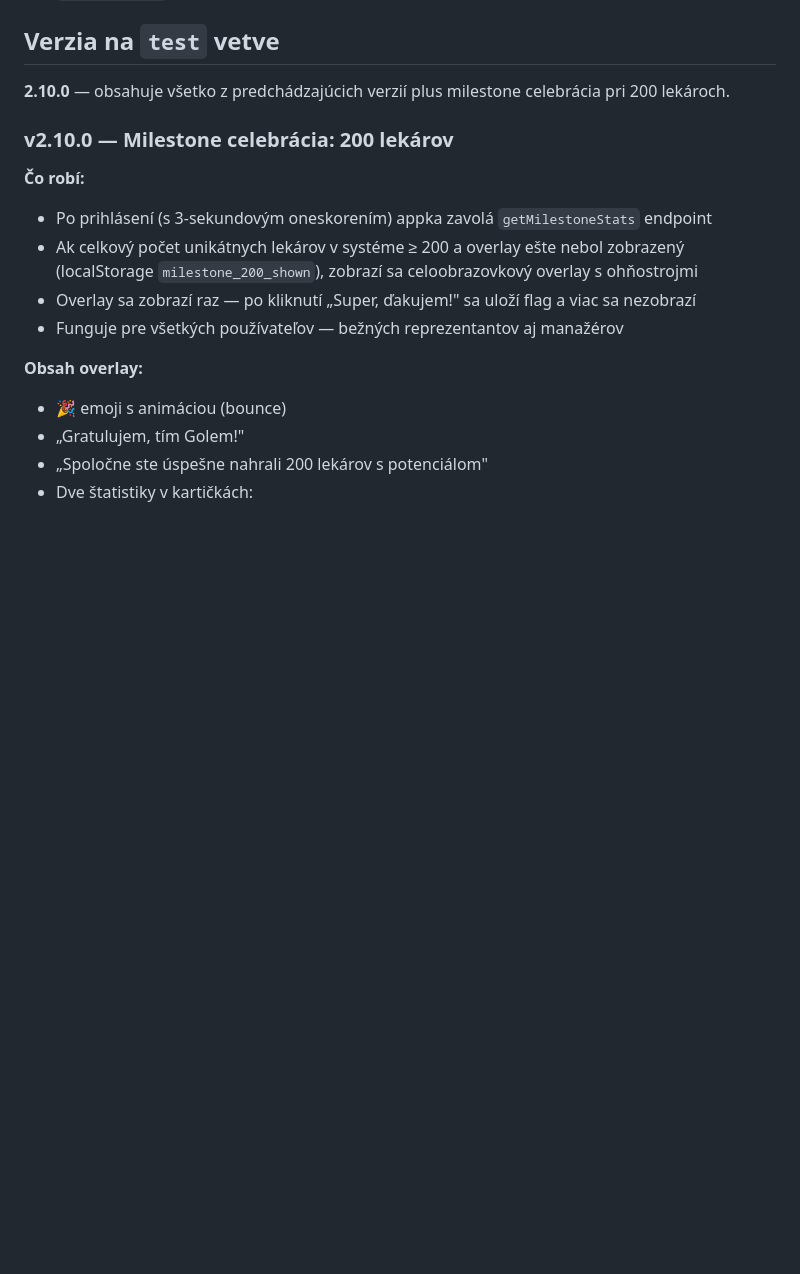
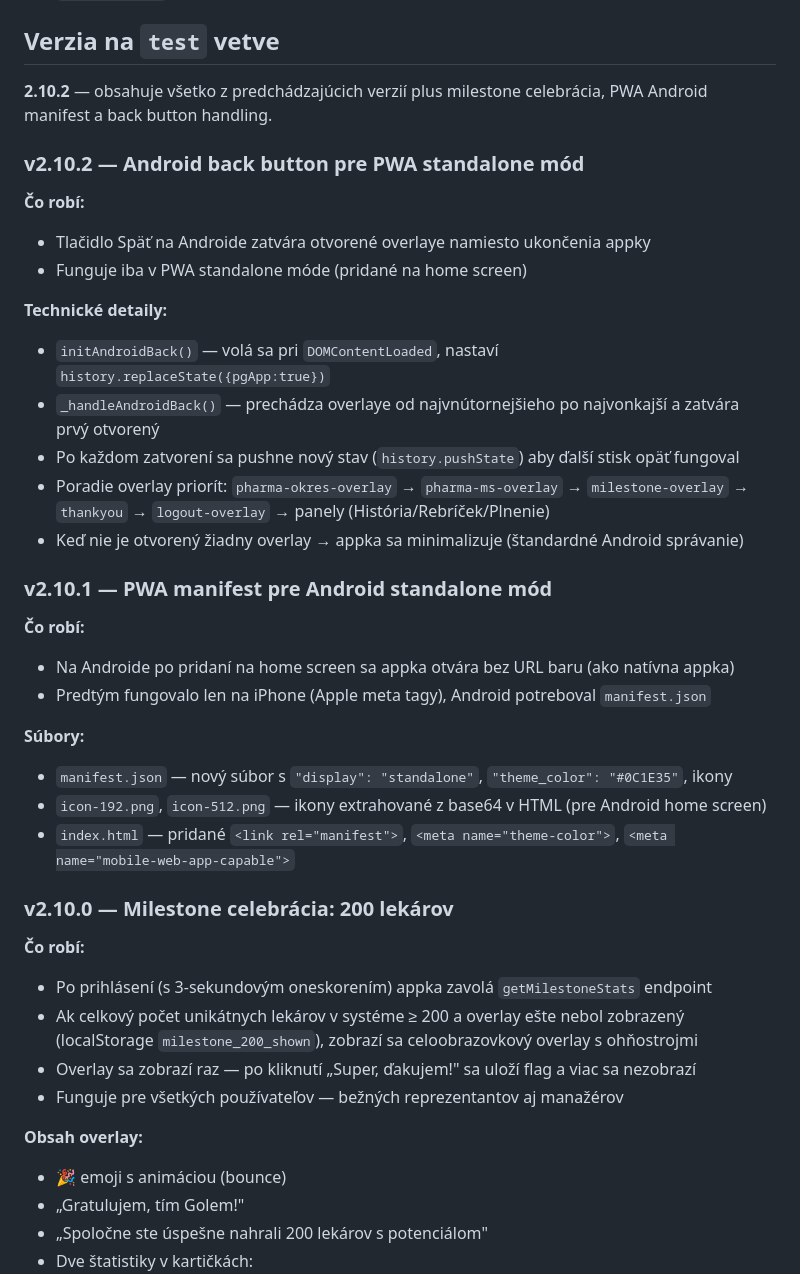
Before and after one commit to ikurilec/Potencial_GP, a Markdown page: CLAUDE.md, the part around the change. Drawn GitHub-style; blank space fills up the shorter version.

Commit message:
v2.10.2: aktualizácia CLAUDE.md — PWA Android manifest + back button
Co-Authored-By: Claude Sonnet 4.6 <noreply@anthropic.com>

```diff
--- a/CLAUDE.md
+++ b/CLAUDE.md
@@ -40,7 +40,31 @@ Potenciál GP (GP = General Practitioner (všeobecný lekár)) je field tool pre
 
 ## Verzia na `test` vetve
 
-**2.10.0** — obsahuje všetko z predchádzajúcich verzií plus milestone celebrácia pri 200 lekároch.
+**2.10.2** — obsahuje všetko z predchádzajúcich verzií plus milestone celebrácia, PWA Android manifest a back button handling.
+
+### v2.10.2 — Android back button pre PWA standalone mód
+
+**Čo robí:**
+- Tlačidlo Späť na Androide zatvára otvorené overlaye namiesto ukončenia appky
+- Funguje iba v PWA standalone móde (pridané na home screen)
+
+**Technické detaily:**
+- `initAndroidBack()` — volá sa pri `DOMContentLoaded`, nastaví `history.replaceState({pgApp:true})`
+- `_handleAndroidBack()` — prechádza overlaye od najvnútornejšieho po najvonkajší a zatvára prvý otvorený
+- Po každom zatvorení sa pushne nový stav (`history.pushState`) aby ďalší stisk opäť fungoval
+- Poradie overlay priorít: `pharma-okres-overlay` → `pharma-ms-overlay` → `milestone-overlay` → `thankyou` → `logout-overlay` → panely (História/Rebríček/Plnenie)
+- Keď nie je otvorený žiadny overlay → appka sa minimalizuje (štandardné Android správanie)
+
+### v2.10.1 — PWA manifest pre Android standalone mód
+
+**Čo robí:**
+- Na Androide po pridaní na home screen sa appka otvára bez URL baru (ako natívna appka)
+- Predtým fungovalo len na iPhone (Apple meta tagy), Android potreboval `manifest.json`
+
+**Súbory:**
+- `manifest.json` — nový súbor s `"display": "standalone"`, `"theme_color": "#0C1E35"`, ikony
+- `icon-192.png`, `icon-512.png` — ikony extrahované z base64 v HTML (pre Android home screen)
+- `index.html` — pridané `<link rel="manifest">`, `<meta name="theme-color">`, `<meta name="mobile-web-app-capable">`
 
 ### v2.10.0 — Milestone celebrácia: 200 lekárov
 
```
